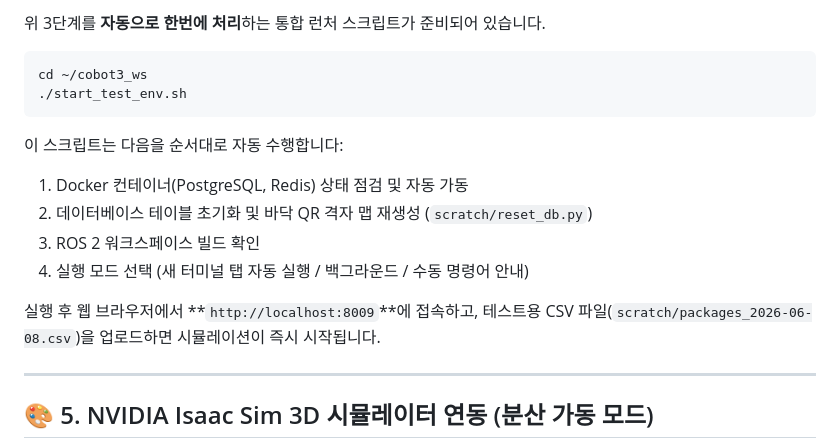
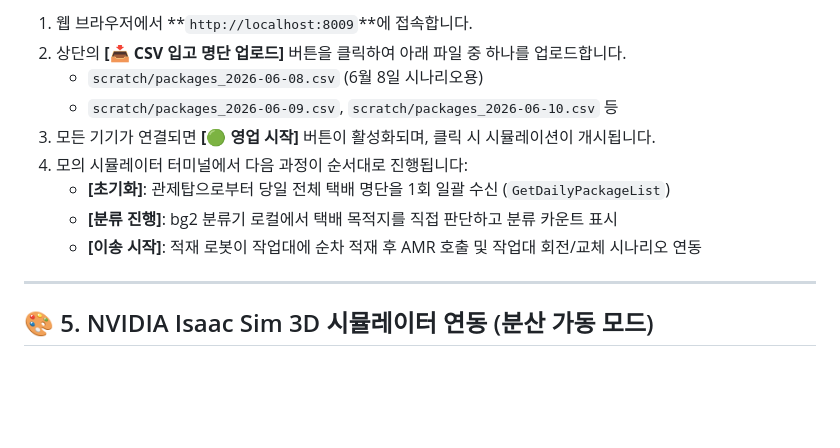
Before and after one commit to yjhyun0613/cobot3_ws, a Markdown page: README.md, the part around one of its changes. GitHub-like rendering; blank space fills up the shorter version.

Commit message:
docs: update README with full execution guide including June 8th scenario, distributed/local modes, and GetDailyPackageList

````diff
--- a/README.md
+++ b/README.md
@@ -147,18 +135,13 @@ DB 데이터(PostgreSQL & Redis)를 한눈에 모니터링할 수 있는 멋진
 
-위 3단계를 **자동으로 한번에 처리**하는 통합 런처 스크립트가 준비되어 있습니다.
-
-```bash
-cd ~/cobot3_ws
-./start_test_env.sh
-```
-
-이 스크립트는 다음을 순서대로 자동 수행합니다:
-1. Docker 컨테이너(PostgreSQL, Redis) 상태 점검 및 자동 가동
-2. 데이터베이스 테이블 초기화 및 바닥 QR 격자 맵 재생성 (`scratch/reset_db.py`)
-3. ROS 2 워크스페이스 빌드 확인
-4. 실행 모드 선택 (새 터미널 탭 자동 실행 / 백그라운드 / 수동 명령어 안내)
-
-실행 후 웹 브라우저에서 **`http://localhost:8009`**에 접속하고, 테스트용 CSV 파일(`scratch/packages_2026-06-08.csv`)을 업로드하면 시뮬레이션이 즉시 시작됩니다.
+1. 웹 브라우저에서 **`http://localhost:8009`**에 접속합니다.
+2. 상단의 **[📥 CSV 입고 명단 업로드]** 버튼을 클릭하여 아래 파일 중 하나를 업로드합니다.
+   * `scratch/packages_2026-06-08.csv` (6월 8일 시나리오용)
+   * `scratch/packages_2026-06-09.csv`, `scratch/packages_2026-06-10.csv` 등
+3. 모든 기기가 연결되면 **[🟢 영업 시작]** 버튼이 활성화되며, 클릭 시 시뮬레이션이 개시됩니다.
+4. 모의 시뮬레이터 터미널에서 다음 과정이 순서대로 진행됩니다:
+   * **[초기화]**: 관제탑으로부터 당일 전체 택배 명단을 1회 일괄 수신 (`GetDailyPackageList`)
+   * **[분류 진행]**: bg2 분류기 로컬에서 택배 목적지를 직접 판단하고 분류 카운트 표시
+   * **[이송 시작]**: 적재 로봇이 작업대에 순차 적재 후 AMR 호출 및 작업대 회전/교체 시나리오 연동
 
 ---
 
````
Also changed, not shown: other parts of README.md (+41 -53 lines).
